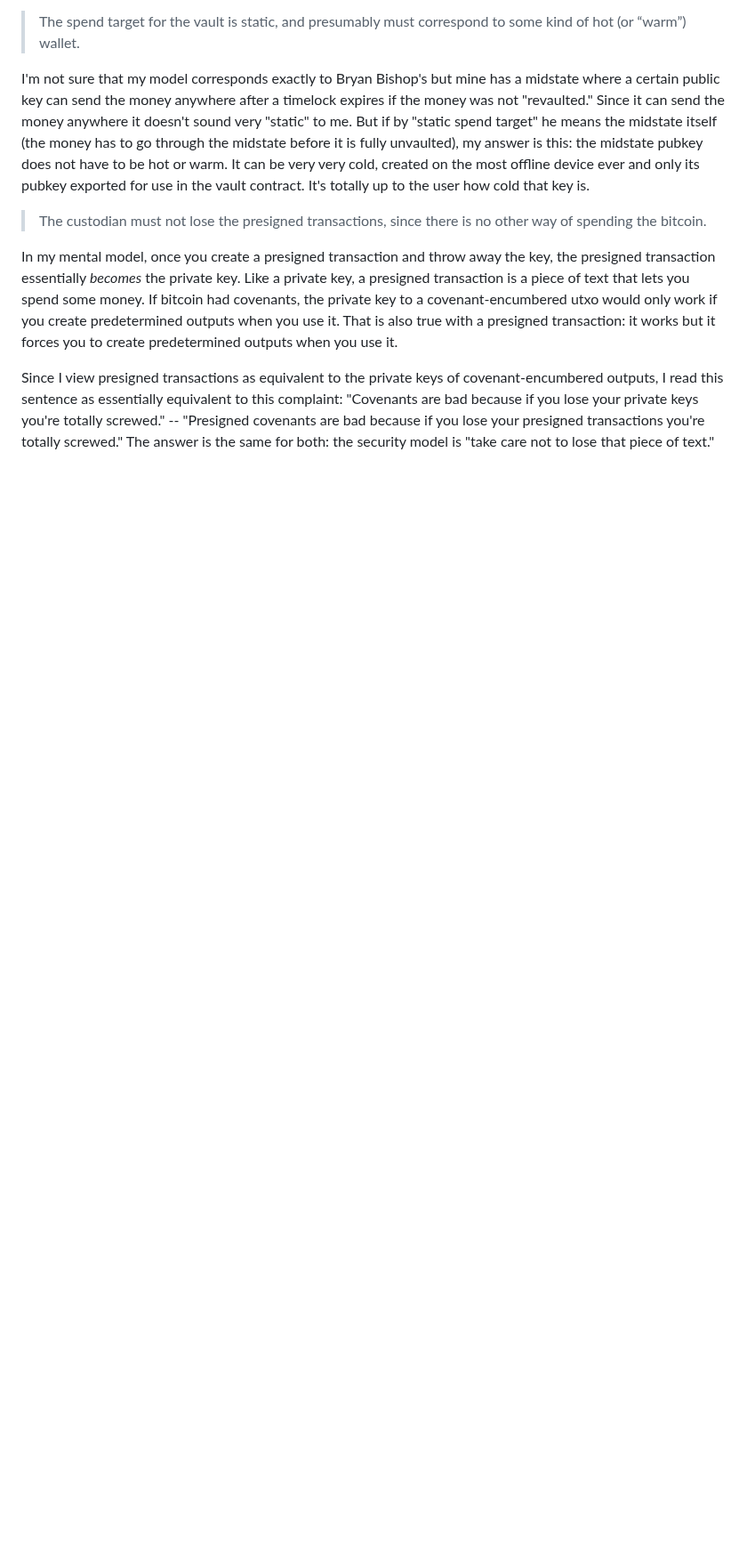
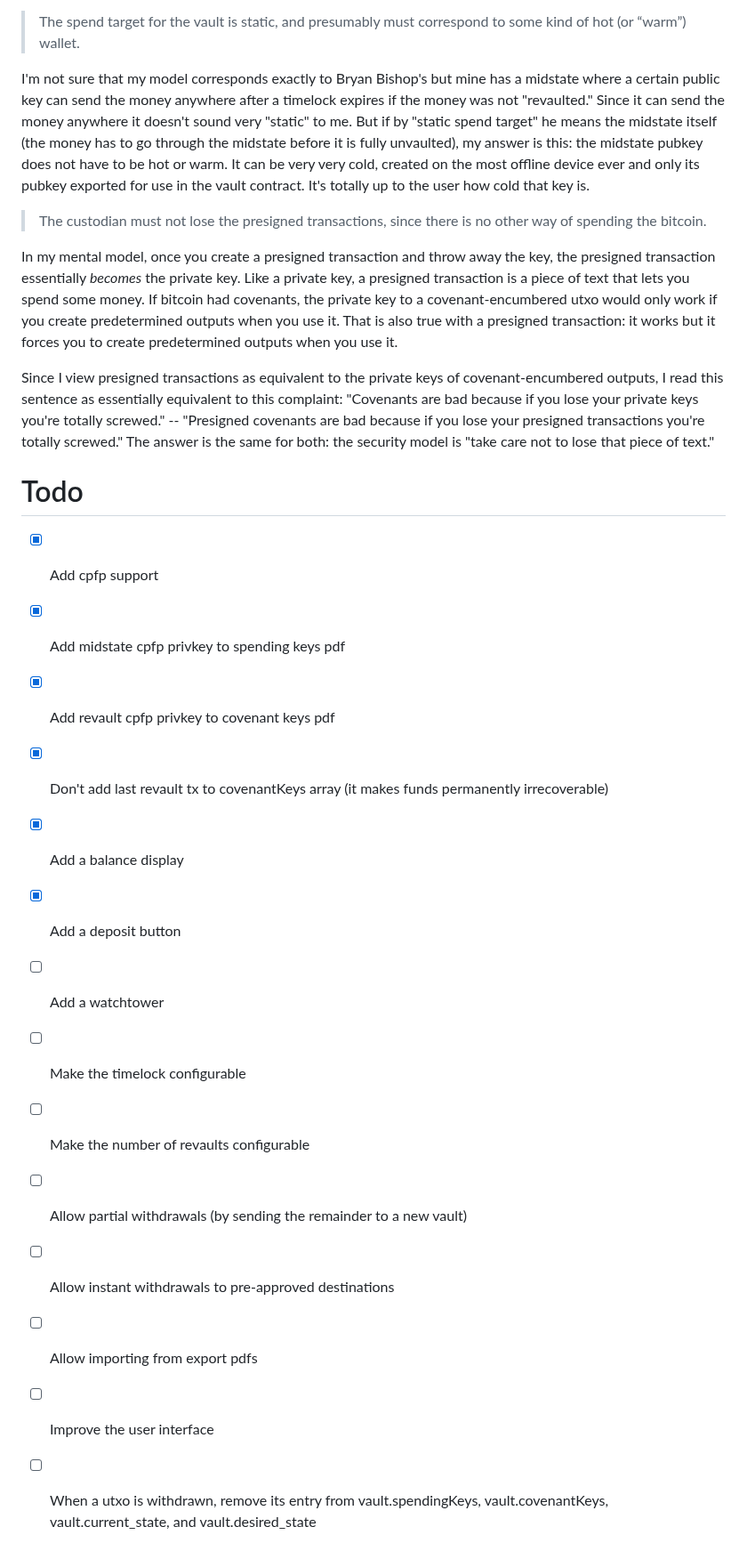
Before and after one commit to supertestnet/hoard, a Markdown page: README.md, the part around the change. Shown at 89% size. GitHub-like rendering; blank space fills up the shorter version.

```diff
--- a/README.md
+++ b/README.md
@@ -79,3 +79,20 @@ I'm not sure that my model corresponds exactly to Bryan Bishop's but mine has a
 In my mental model, once you create a presigned transaction and throw away the key, the presigned transaction essentially *becomes* the private key. Like a private key, a presigned transaction is a piece of text that lets you spend some money. If bitcoin had covenants, the private key to a covenant-encumbered utxo would only work if you create predetermined outputs when you use it. That is also true with a presigned transaction: it works but it forces you to create predetermined outputs when you use it.
 
 Since I view presigned transactions as equivalent to the private keys of covenant-encumbered outputs, I read this sentence as essentially equivalent to this complaint: "Covenants are bad because if you lose your private keys you're totally screwed." -- "Presigned covenants are bad because if you lose your presigned transactions you're totally screwed." The answer is the same for both: the security model is "take care not to lose that piece of text."
+
+# Todo
+
+- [x] Add cpfp support
+- [x] Add midstate cpfp privkey to spending keys pdf
+- [x] Add revault cpfp privkey to covenant keys pdf
+- [x] Don't add last revault tx to covenantKeys array (it makes funds permanently irrecoverable)
+- [x] Add a balance display
+- [x] Add a deposit button
+- [ ] Add a watchtower
+- [ ] Make the timelock configurable
+- [ ] Make the number of revaults configurable
+- [ ] Allow partial withdrawals (by sending the remainder to a new vault)
+- [ ] Allow instant withdrawals to pre-approved destinations
+- [ ] Allow importing from export pdfs
+- [ ] Improve the user interface
+- [ ] When a utxo is withdrawn, remove its entry from vault.spendingKeys, vault.covenantKeys, vault.current_state, and vault.desired_state
```
